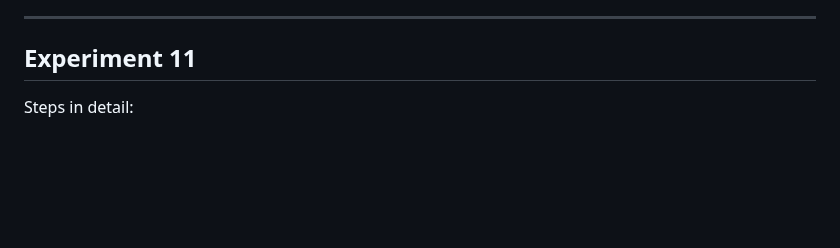
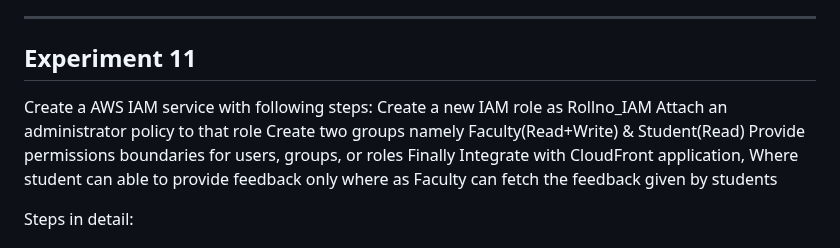
Before and after one commit to JL-John-Nicholas/FEWD-Lab-1_Portfolio-page, a Markdown page: README.md, the part around the change. GitHub-like rendering; blank space fills up the shorter version.

```diff
--- a/README.md
+++ b/README.md
@@ -2630,7 +2630,12 @@ npm run build
 ---
 
 ## Experiment 11
-
+Create a AWS IAM service with following steps:
+Create a new IAM role as Rollno_IAM
+Attach an administrator policy to that role
+Create two groups namely Faculty(Read+Write) & Student(Read)
+Provide permissions boundaries for users, groups, or roles
+Finally Integrate with CloudFront application, Where student can able to provide feedback only where as Faculty can fetch the feedback given by students
 
 Steps in detail:
 
```
